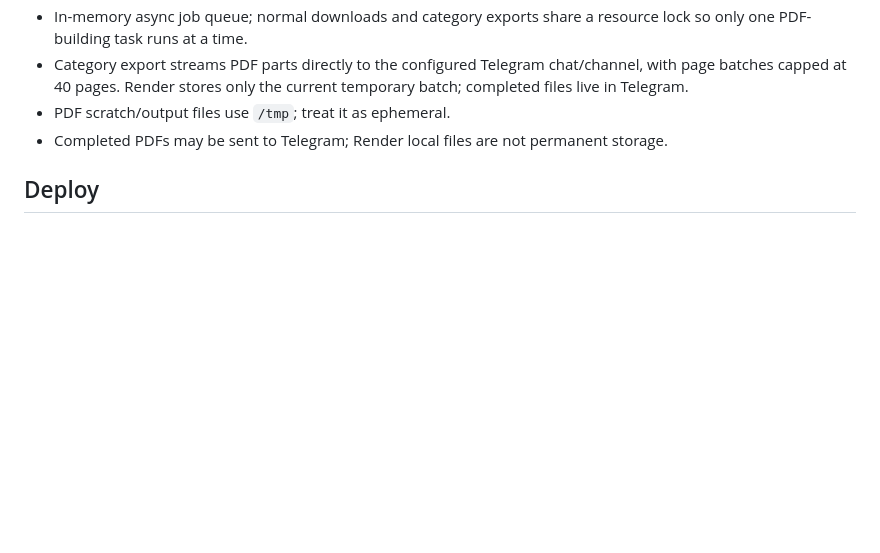
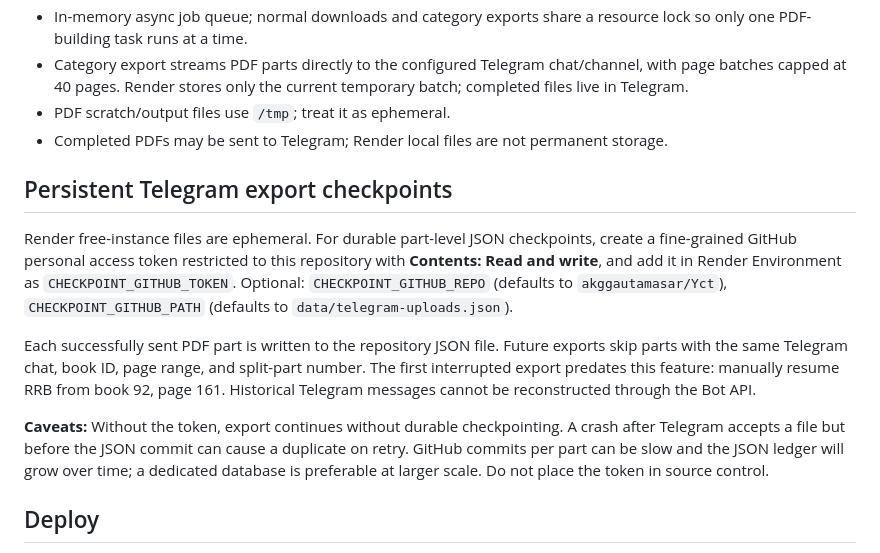
Before and after one commit to akggautamasar/Yct, a Markdown page: README.md, the part around the change. Drawn GitHub-style; blank space fills up the shorter version.

Commit message:
Document persistent checkpoint setup and recovery limitations

```diff
--- a/README.md
+++ b/README.md
@@ -33,6 +33,27 @@ Datacenter IPs can be blocked or throttled by source websites. If categories can
 - PDF scratch/output files use `/tmp`; treat it as ephemeral.
 - Completed PDFs may be sent to Telegram; Render local files are not permanent storage.
 
+## Persistent Telegram export checkpoints
+
+Render free-instance files are ephemeral. For durable part-level JSON checkpoints,
+create a fine-grained GitHub personal access token restricted to this repository
+with **Contents: Read and write**, and add it in Render Environment as
+`CHECKPOINT_GITHUB_TOKEN`. Optional: `CHECKPOINT_GITHUB_REPO` (defaults to
+`akggautamasar/Yct`), `CHECKPOINT_GITHUB_PATH` (defaults to
+`data/telegram-uploads.json`).
+
+Each successfully sent PDF part is written to the repository JSON file.
+Future exports skip parts with the same Telegram chat, book ID, page range,
+and split-part number. The first interrupted export predates this feature:
+manually resume RRB from book 92, page 161. Historical Telegram messages
+cannot be reconstructed through the Bot API.
+
+**Caveats:** Without the token, export continues without durable checkpointing.
+A crash after Telegram accepts a file but before the JSON commit can cause
+a duplicate on retry. GitHub commits per part can be slow and the JSON ledger
+will grow over time; a dedicated database is preferable at larger scale.
+Do not place the token in source control.
+
 ## Deploy
 
 1. On Render, create/update the web service from this repository.
```
